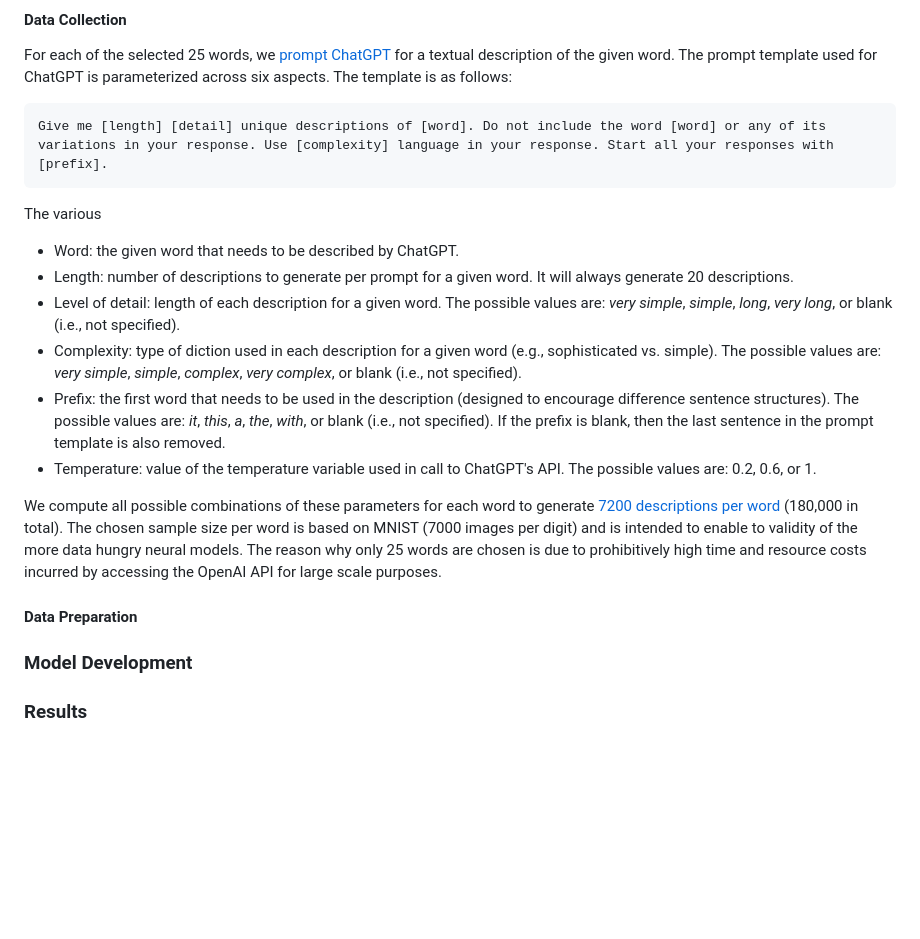
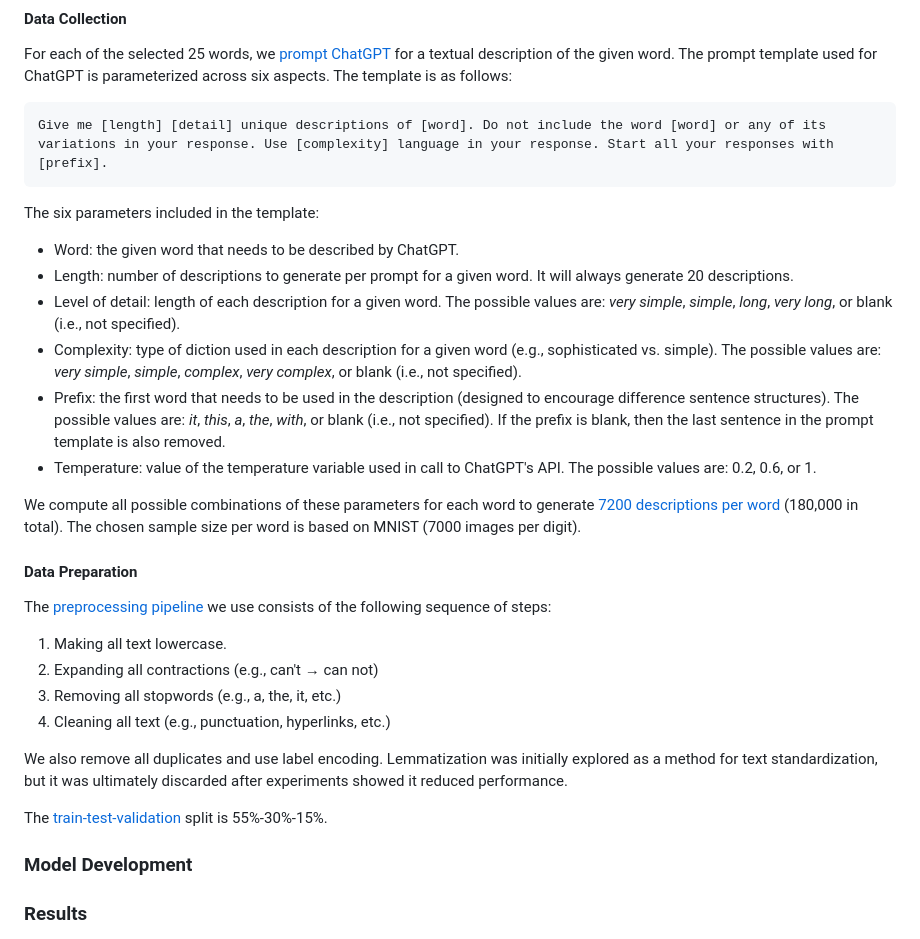
Before and after one commit to koen-47/descraibe-it, a Markdown page: README.md, the part around the change. GitHub-like rendering; blank space fills up the shorter version.

Commit message:
Added data preparation chapter to README

````diff
--- a/README.md
+++ b/README.md
@@ -53,7 +53,7 @@ For each of the selected 25 words, we [prompt ChatGPT](./data/PromptManager.py)
 Give me [length] [detail] unique descriptions of [word]. Do not include the word [word] or any of its variations in your response. Use [complexity] language in your response. Start all your responses with [prefix].
 ```
 
-The various
+The six parameters included in the template:
 - Word: the given word that needs to be described by ChatGPT.
 - Length: number of descriptions to generate per prompt for a given word. It will always generate 20 descriptions.
 - Level of detail: length of each description for a given word. The possible values are: <em>very simple</em>, <em>simple</em>, <em>long</em>, <em>very long</em>, or blank (i.e., not specified).
@@ -62,12 +62,20 @@ The various
 - Temperature: value of the temperature variable used in call to ChatGPT's API. The possible values are: 0.2, 0.6, or 1.
 
 We compute all possible combinations of these parameters for each word to generate [7200 descriptions per word](./data/saved/raw_descriptions.csv) (180,000 in total).
-The chosen sample size per word is based on MNIST (7000 images per digit) and is intended to enable to validity of the
-more data hungry neural models. The reason why only 25 words are chosen is due to prohibitively high time and resource
-costs incurred by accessing the OpenAI API for large scale purposes.
+The chosen sample size per word is based on MNIST (7000 images per digit).
 
 
 #### Data Preparation
+The [preprocessing pipeline](./data/PreprocessingPipeline.py) we use consists of the following sequence of steps:
+1. Making all text lowercase.
+2. Expanding all contractions (e.g., can't &rarr; can not)
+3. Removing all stopwords (e.g., a, the, it, etc.)
+4. Cleaning all text (e.g., punctuation, hyperlinks, etc.)
+
+We also remove all duplicates and use label encoding. Lemmatization was initially explored as a method for text standardization, but it
+was ultimately discarded after experiments showed it reduced performance.
+
+The [train-test-validation](./data/splits) split is 55%-30%-15%.
 
 ### Model Development
 
````
Also changed, not shown: data/resources/word_selection_plot_dark.png, 3 other files.
